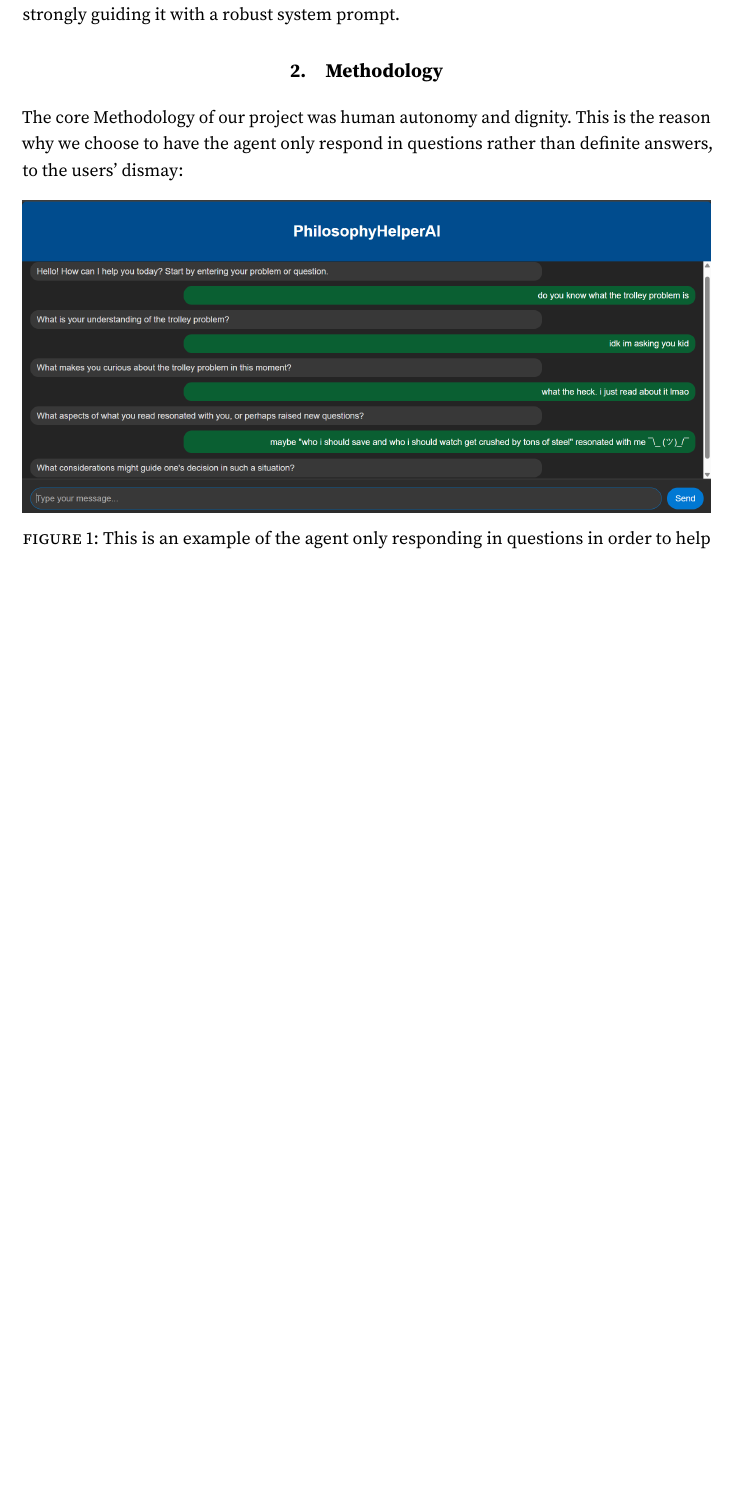
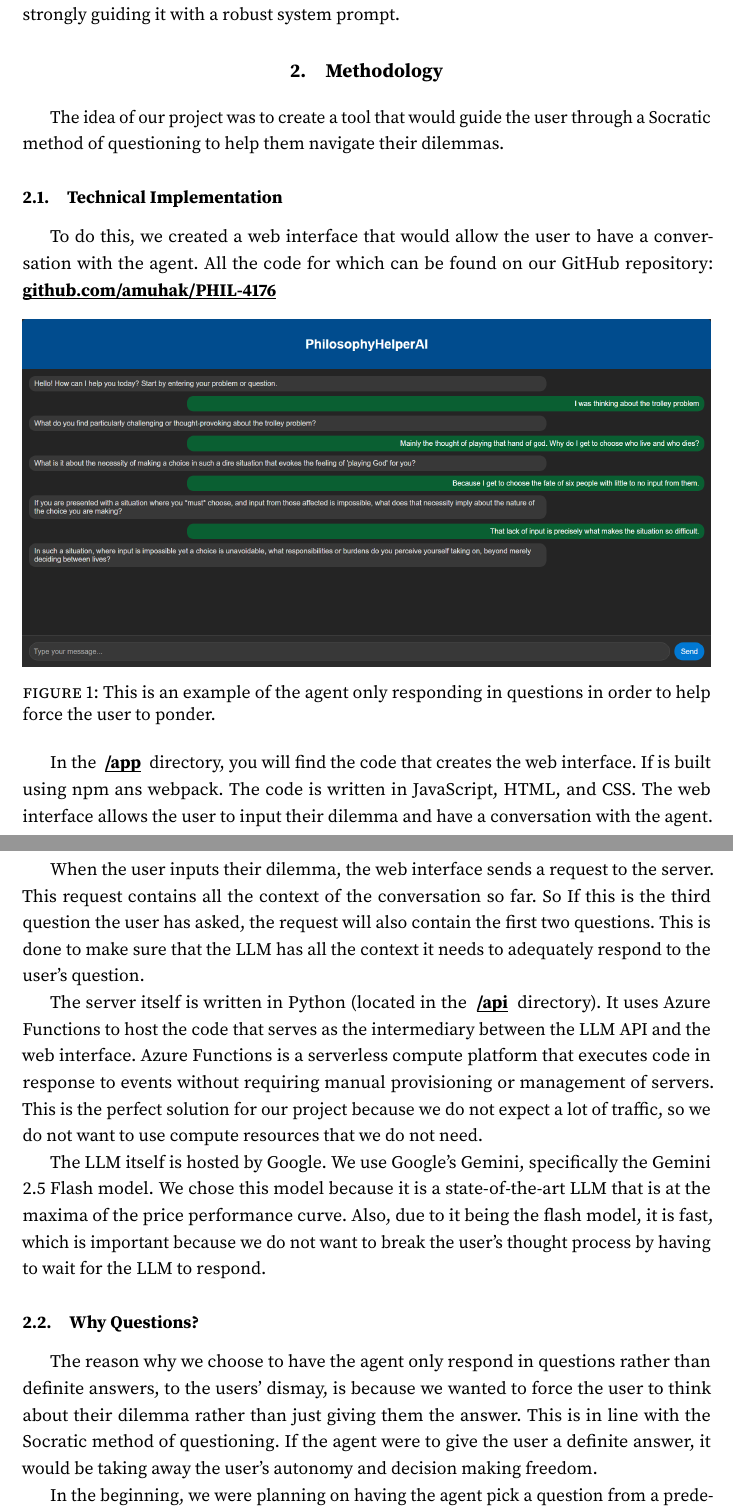
Before and after one commit to amuhak/PHIL-4176, a LaTeX document (docs/paper.tex): part of page 2 of 5 before the commit and two parts of pages 2 and 3 of 6 after it, the two joined at a grey line, cut so that both start at the same text, the shorter picture padded with empty space. Compiled offline with pdfLaTeX.

Commit message:
rewrite Methodology

```diff
--- a/docs/paper.tex
+++ b/docs/paper.tex
@@ -4,6 +4,12 @@
 \usepackage[style=mla,backend=biber]{biblatex}
 \usepackage{paper,appendix}
 \usepackage{graphicx}
+\usepackage{indentfirst}
+
+% Custom Commands
+\newcommand{\link}[2]{
+  \underbar{\bf \href{#1}{#2}}
+}
 
 % Configure biblatex formatting
 \renewcommand*{\bibfont}{\small}
@@ -50,15 +56,30 @@ Our final project explores the intersection of Generative AI and Environmental E
 Our original concepts played with having the Large Language Model (LLM) pick a question from a predefined set. Ultimately, we settled on letting it create the response but strongly guiding it with a robust system prompt.
 
 \section{Methodology}
+The idea of our project was to create a tool that would guide the user through a Socratic method of questioning to help them navigate their dilemmas.
 
-The core Methodology of our project was human autonomy and dignity.
-This is the reason why we choose to have the agent only respond in questions rather than definite answers, to the users' dismay:
+\subsection{Technical Implementation}
+To do this, we created a web interface that would allow the user to have a conversation with the agent. All the code for which can be found on our GitHub repository: \link{https://github.com/amuhak/PHIL-4176/}{github.com/amuhak/PHIL-4176}
 
 \begin{figure}[h!]
   \centering
-  \includegraphics[width=\textwidth]{images/userresponse1.png}
+  \includegraphics[width=\textwidth]{images/workingExample.png}
   \caption{This is an example of the agent only responding in questions in order to help force the user to ponder.}
 \end{figure}
+
+In the \link{https://github.com/amuhak/PHIL-4176/blob/main/app}{/app} directory, you will find the code that creates the web interface. If is built using npm ans webpack. The code is written in JavaScript, HTML, and CSS. The web interface allows the user to input their dilemma and have a conversation with the agent.
+
+When the user inputs their dilemma, the web interface sends a request to the server. This request contains all the context of the conversation so far. So If this is the third question the user has asked, the request will also contain the first two questions. This is done to make sure that the LLM has all the context it needs to adequately respond to the user's question.
+
+The server itself is written in Python (located in the \link{https://github.com/amuhak/PHIL-4176/blob/main/api}{/api} directory). It uses Azure Functions to host the code that serves as the intermediary between the LLM API and the web interface. Azure Functions is a serverless compute platform that executes code in response to events without requiring manual provisioning or management of servers. This is the perfect solution for our project because we do not expect a lot of traffic, so we do not want to use compute resources that we do not need.
+
+The LLM itself is hosted by Google. We use Google's Gemini, specifically the Gemini 2.5 Flash model. We chose this model because it is a state-of-the-art LLM that is at the maxima of the price performance curve. Also, due to it being the flash model, it is fast, which is important because we do not want to break the user's thought process by having to wait for the LLM to respond.
+
+\subsection{Why Questions?}
+
+The reason why we choose to have the agent only respond in questions rather than definite answers, to the users' dismay, is because we wanted to force the user to think about their dilemma rather than just giving them the answer. This is in line with the Socratic method of questioning. If the agent were to give the user a definite answer, it would be taking away the user's autonomy and decision making freedom.
+
+In the beginning, we were planning on having the agent pick a question from a predefined set of questions. However, during development, we tried to have the agent generate its own questions, and this ended up being a much better solution. Hence, we decided to go with the latter approach.
 
 \section{Challenges}
 
```
Also changed, not shown: docs/images/workingExample.png (added), docs/paper.pdf, docs/paper.tex (6 more changed lines), 1 other file.
